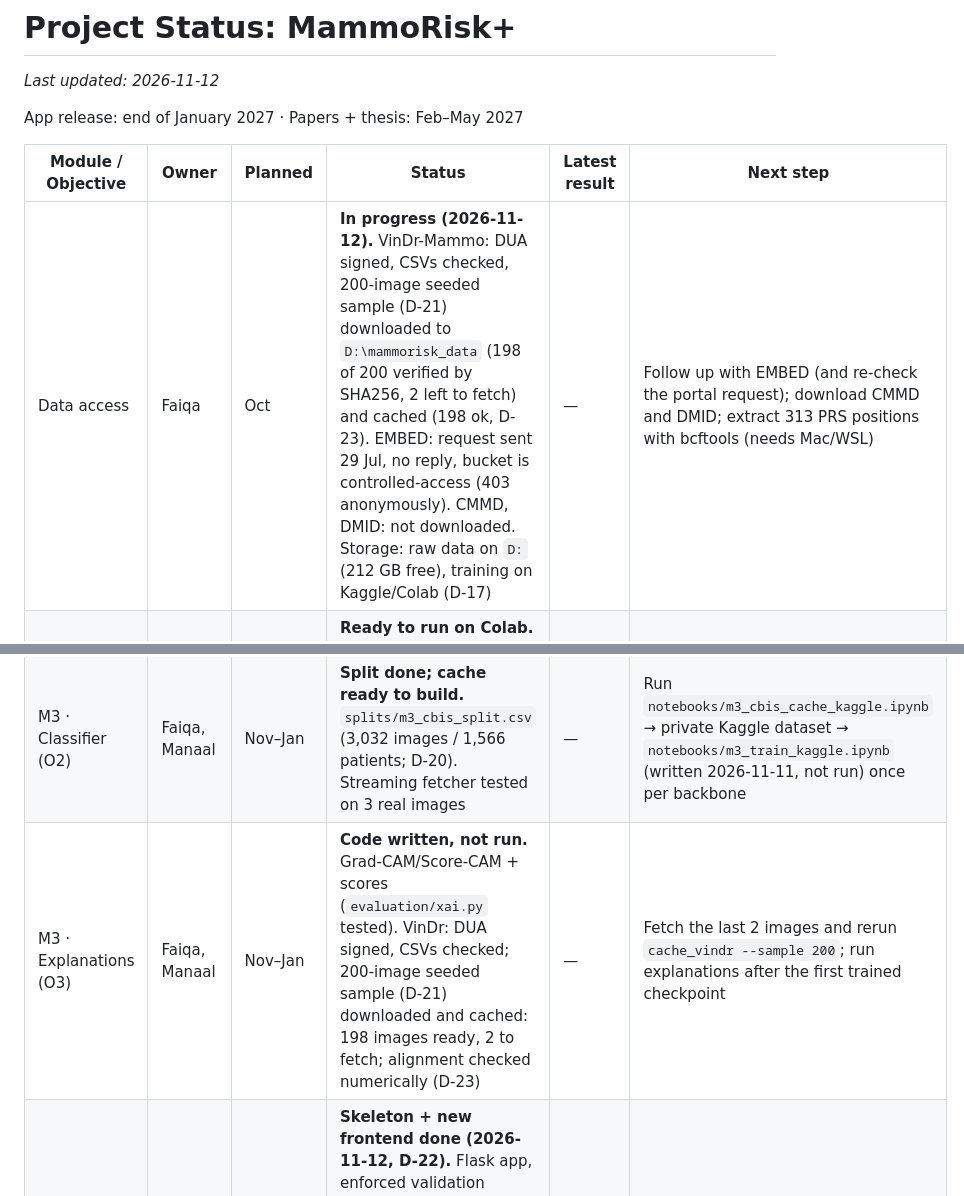
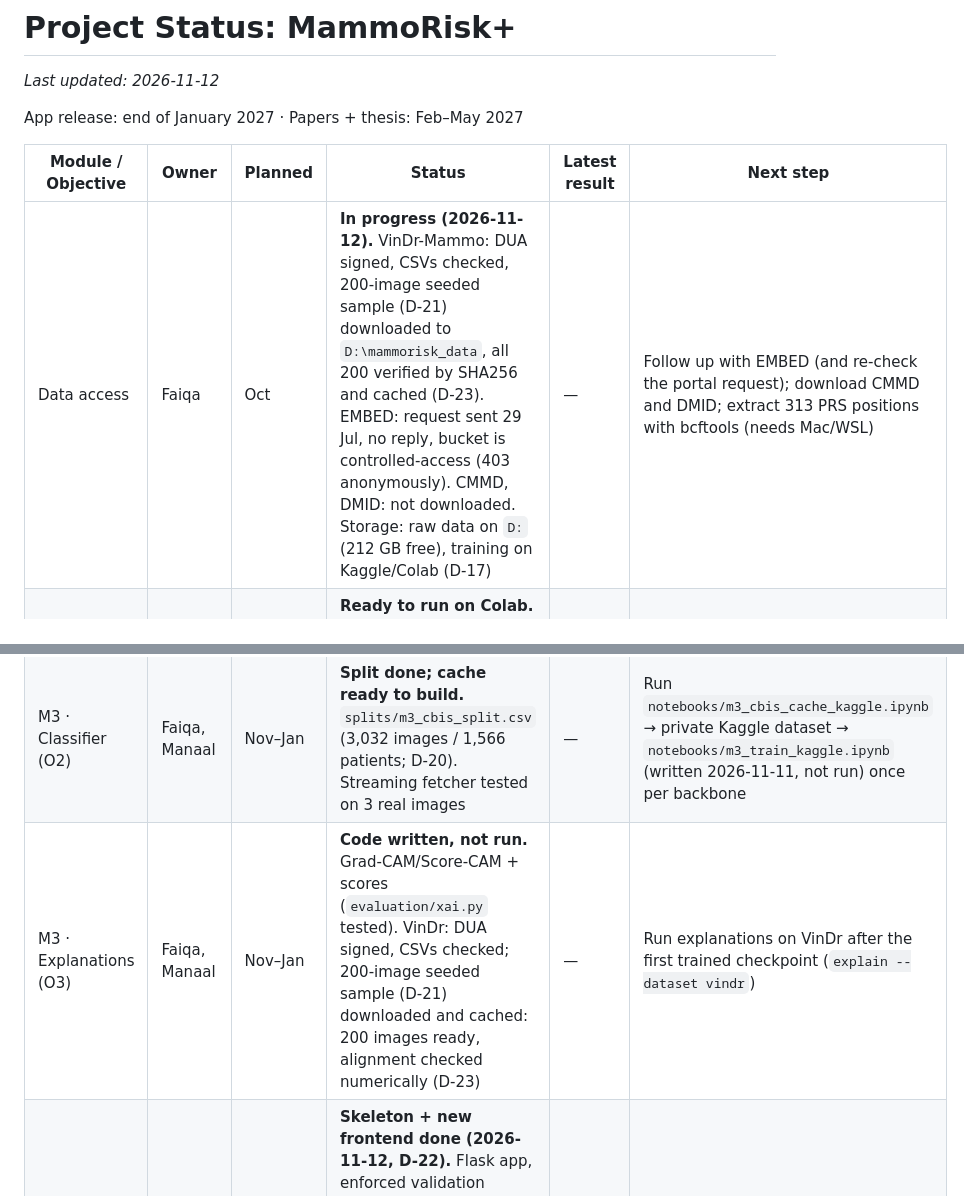
Before and after one commit to FaiqaZarar/MammoRisk-Plus, a Markdown page: docs/STATUS.md, 2 parts joined by grey strips. GitHub-like rendering.

```diff
--- a/docs/STATUS.md
+++ b/docs/STATUS.md
@@ -5,11 +5,11 @@ App release: end of January 2027 · Papers + thesis: Feb–May 2027
 
 | Module / Objective | Owner | Planned | Status | Latest result | Next step |
 |---|---|---|---|---|---|
-| Data access | Faiqa | Oct | **In progress (2026-11-12).** VinDr-Mammo: DUA signed, CSVs checked, 200-image seeded sample (D-21) downloaded to `D:\mammorisk_data` (198 of 200 verified by SHA256, 2 left to fetch) and cached (198 ok, D-23). EMBED: request sent 29 Jul, no reply, bucket is controlled-access (403 anonymously). CMMD, DMID: not downloaded. Storage: raw data on `D:` (212 GB free), training on Kaggle/Colab (D-17) | — | Follow up with EMBED (and re-check the portal request); download CMMD and DMID; extract 313 PRS positions with bcftools (needs Mac/WSL) |
+| Data access | Faiqa | Oct | **In progress (2026-11-12).** VinDr-Mammo: DUA signed, CSVs checked, 200-image seeded sample (D-21) downloaded to `D:\mammorisk_data`, all 200 verified by SHA256 and cached (D-23). EMBED: request sent 29 Jul, no reply, bucket is controlled-access (403 anonymously). CMMD, DMID: not downloaded. Storage: raw data on `D:` (212 GB free), training on Kaggle/Colab (D-17) | — | Follow up with EMBED (and re-check the portal request); download CMMD and DMID; extract 313 PRS positions with bcftools (needs Mac/WSL) |
 | M2 · PRS (O1, core) | Pukhraj | Oct–Nov | **Ready to run on Colab.** GRCh38 + gnomAD HGDP+1KG callset (D-19); samples step run on real metadata: 394 people (CEU 121, Pakistani pooled 273) | — (no PRS scores yet) | Run `notebooks/m2_prs_colab.ipynb`; record coverage + % reclassified here; Pukhraj reviews D-14/D-19 |
 | M1 · Mirai on EMBED (O4) | Faiqa | Nov–Dec | **Code done, no data yet.** Cohort builder, OncoServe client, evaluation (6 tests pass) | — | Get EMBED tables; verify `COLUMNS` + OncoServe API (D-15); install Docker |
 | M3 · Classifier (O2) | Faiqa, Manaal | Nov–Jan | **Split done; cache ready to build.** `splits/m3_cbis_split.csv` (3,032 images / 1,566 patients; D-20). Streaming fetcher tested on 3 real images | — | Run `notebooks/m3_cbis_cache_kaggle.ipynb` → private Kaggle dataset → `notebooks/m3_train_kaggle.ipynb` (written 2026-11-11, not run) once per backbone |
-| M3 · Explanations (O3) | Faiqa, Manaal | Nov–Jan | **Code written, not run.** Grad-CAM/Score-CAM + scores (`evaluation/xai.py` tested). VinDr: DUA signed, CSVs checked; 200-image seeded sample (D-21) downloaded and cached: 198 images ready, 2 to fetch; alignment checked numerically (D-23) | — | Fetch the last 2 images and rerun `cache_vindr --sample 200`; run explanations after the first trained checkpoint |
+| M3 · Explanations (O3) | Faiqa, Manaal | Nov–Jan | **Code written, not run.** Grad-CAM/Score-CAM + scores (`evaluation/xai.py` tested). VinDr: DUA signed, CSVs checked; 200-image seeded sample (D-21) downloaded and cached: 200 images ready, alignment checked numerically (D-23) | — | Run explanations on VinDr after the first trained checkpoint (`explain --dataset vindr`) |
 | Platform (O5) | Manaal | Dec–Jan | **Skeleton + new frontend done (2026-11-12, D-22).** Flask app, enforced validation labels, login/CSRF, PDF, reliability matrix, result pages with figures, evidence page, dashboard, stamped demo mode (37 app tests pass; Docker untested; D-16/D-22 await Manaal) | — | Manaal reviews D-16; wire adapters once models exist |
 | Evaluation (shared) | Faiqa | — | **Done.** DeLong, bootstrap, IPCW C-index, td-AUC, calibration, XAI scores (14 tests pass) | — | — |
 
```
Also changed, not shown: CHANGELOG.md (+2 -0 lines), docs/DECISIONS.md (+6 -6 lines).
